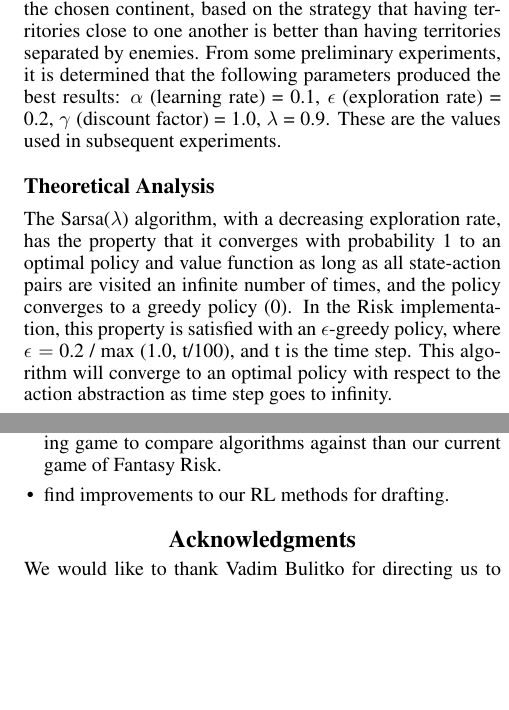
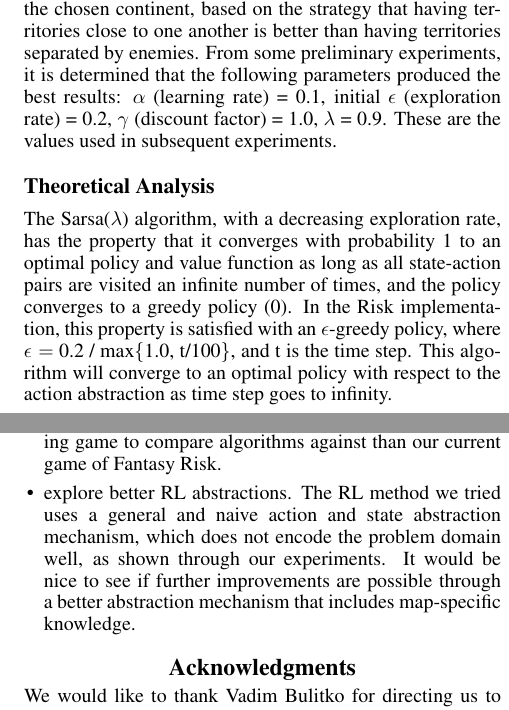
Before and after one commit to rggibson/riskbot, a LaTeX paper (final/final.tex): two parts of the columns of pages 3 and 9 of 9, joined at a grey line, cut so that both start at the same text, the shorter picture padded with empty space. Compiled offline with pdfLaTeX; a missing bibliography style is replaced by a similar one.

Commit message:
Added a discussion on RL in the conclusion.

```diff
--- a/final/final.tex
+++ b/final/final.tex
@@ -131,12 +131,12 @@ When the $\lambda$ parameter has value 0, only the Q values associated with the
 \[ where \ {\delta} = r_{t+1} + \\ {\gamma}Q(s_{t+1}, a_{t+1}) - Q(s_t, a_t) \]
 
 In the game of Risk drafting, actions need to be abstracted, since making an action from selecting each territory would mean that there are 42 actions to choose from, and learning to differentiate between all actions would take an infeasible amount of time.  The eight abstracted actions used in the experiments are: choose the most empty continent; choose the least empty continent; choose the continent with the most number of my territories; choose the continent with the least number of my territories; choose the smallest available continent; choose the largest available continent; choose the continent with the most access points (links to other continents); choose the continent with the least access points.  Four binary state variables representing the environment are used: I am the sole owner of a continent; I have more than half of all territories in a continent; an opponent has more than half of all territories in a continent; there is an empty continent.  Once an action is chosen, an action resolution mechanism is invoked to pick a territory within the chosen continent, based on the strategy that having territories close to one another is better than having territories separated by enemies.
-From some preliminary experiments, it is determined that the following parameters produced the best results: $\alpha$ (learning rate) = 0.1, $\epsilon$ (exploration rate) = 0.2, $\gamma$ (discount factor) = 1.0, $\lambda$ = 0.9.  These are the values used in subsequent experiments.
+From some preliminary experiments, it is determined that the following parameters produced the best results: $\alpha$ (learning rate) = 0.1, initial $\epsilon$ (exploration rate) = 0.2, $\gamma$ (discount factor) = 1.0, $\lambda$ = 0.9.  These are the values used in subsequent experiments.
 
 % Any theoretical properties to mention?
 \subsection{Theoretical Analysis}
 
-The Sarsa($\lambda$) algorithm, with a decreasing exploration rate, has the property that it converges with probability 1 to an optimal policy and value function as long as all state-action pairs are visited an infinite number of times, and the policy converges to a greedy policy  \cite{SuttonBarto1998}.  In the Risk implementation, this property is satisfied with an $\epsilon$-greedy policy, where $\epsilon =$ 0.2 / max (1.0, t/100), and t is the time step.  This algorithm will converge to an optimal policy with respect to the action abstraction as time step goes to infinity.
+The Sarsa($\lambda$) algorithm, with a decreasing exploration rate, has the property that it converges with probability 1 to an optimal policy and value function as long as all state-action pairs are visited an infinite number of times, and the policy converges to a greedy policy  \cite{SuttonBarto1998}.  In the Risk implementation, this property is satisfied with an $\epsilon$-greedy policy, where $\epsilon =$ 0.2 / max\{1.0, t/100\}, and t is the time step.  This algorithm will converge to an optimal policy with respect to the action abstraction as time step goes to infinity.
 
 
 \subsection{UCT}
@@ -594,7 +594,7 @@ We conclude by listing some possible avenues of further research:
 	\item determine how to model opponents on-line in Fantasy Risk to learn opponent models for KthBestPick.
 	\item apply our techniques to other drafting games, such as drafting in fantasy sports.  KthBestPick may perform even better in domains where an obvious heuristic exists, such as in the drafting game depicted in Table \ref{tab:KthEx}.  In fantasy sports, actions are usually grouped into types (eg.~a hockey player's position) where each player must select a certain number of actions of each type.  A numerical value (additive reward) is typically associated with each action (eg.~picking a hockey player) estimating the number of points that pick will provide to the fantasy team.  This value provides a simple heuristic for KthBestPick without the need for another algorithm such as UCT.  KthBestPick can then spend all of its efforts determining which of the highest ranked picks to make depending on the number of picks already made of each type by all the players.
 	\item use a more sophisticated system for engineering a reward signal, such as an artificial neural network.  This may alleviate the poor performance of UCT-Quo in Figure \ref{fig:UCTvsUCTvsQUO}, and would provide a new, likely more complex drafting game to compare algorithms against than our current game of Fantasy Risk.
-	\item find improvements to our RL methods for drafting.
+	\item explore better RL abstractions.  The RL method we tried uses a general and naive action and state abstraction mechanism, which does not encode the problem domain well, as shown through our experiments.  It would be nice to see if further improvements are possible through a better abstraction mechanism that includes map-specific knowledge.
 %	\item use opponent modelling within UCT.
 \end{itemize}
 
```
Also changed, not shown: final/final.tex (2 more changed lines).
